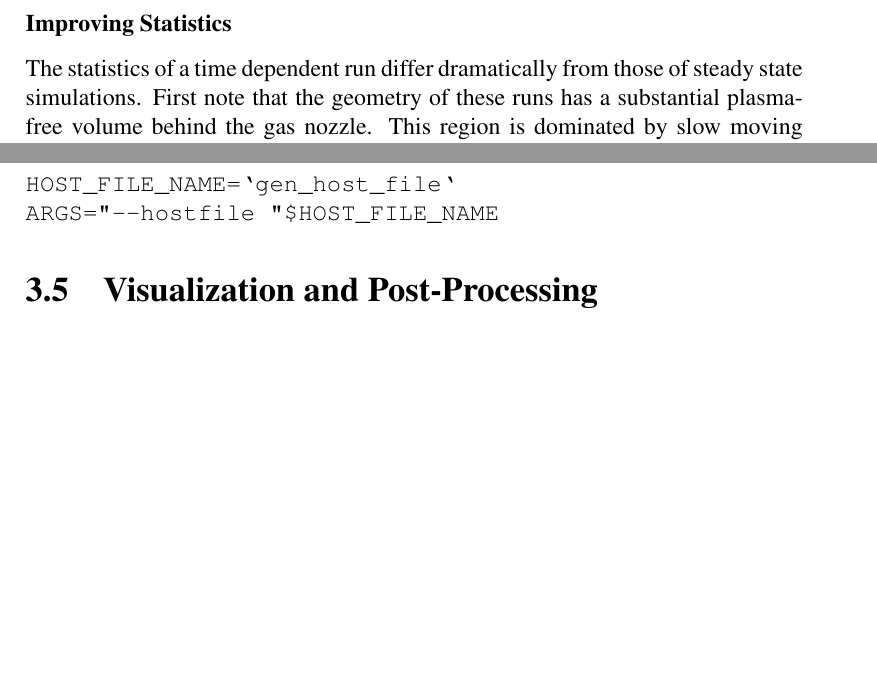
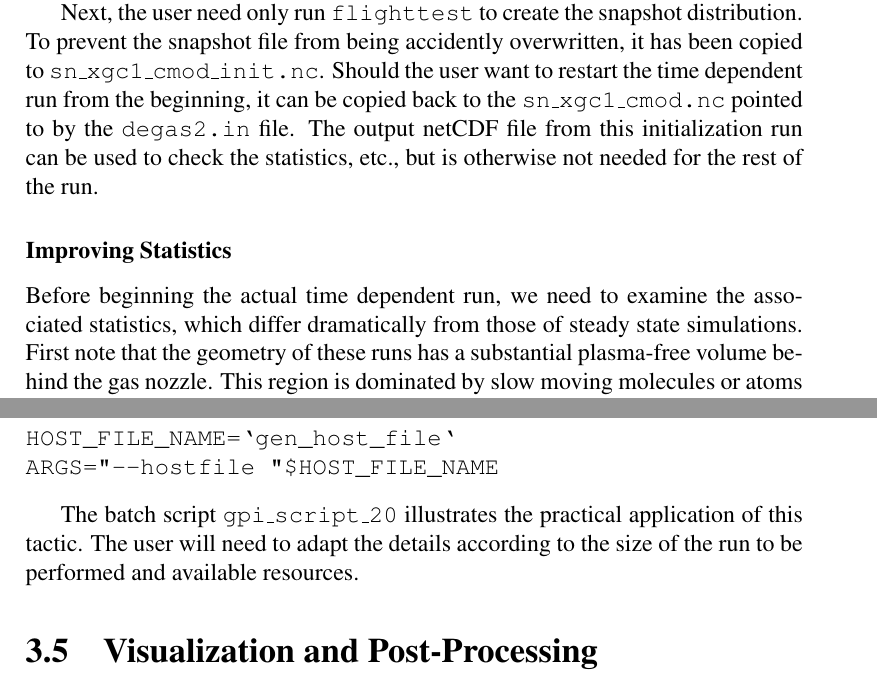
Before and after one commit to Fuad-HH/degas2, a LaTeX document (Doc/degas2_developer.tex): two parts of pages 46 and 53 of 55, joined at a grey line, cut at the place of the change, the shorter picture padded with empty space. Compiled offline with pdfLaTeX.

Commit message:
Refinements to the synthetic GPI example documentation.

```diff
--- a/Doc/degas2_developer.tex
+++ b/Doc/degas2_developer.tex
@@ -2368,10 +2372,24 @@ the {\tt tallysetup} netCDF file is the same.  No harm can
 come from rerunning {\tt tallysetup} at this point,
 however.
 
+Next, the user need only run {\tt flighttest} to create
+the snapshot distribution.  To prevent the snapshot file from
+being accidently overwritten, it has been copied to
+{\tt sn\_xgc1\_cmod\_init.nc}.  Should the user want
+to restart the time dependent run from the beginning,
+it can be copied back to the {\tt sn\_xgc1\_cmod.nc}
+pointed to by the {\tt degas2.in} file.  The output
+netCDF file from this initialization run can be used
+to check the statistics, etc., but is otherwise not
+needed for the rest of the run.
+
 \subsubsection{Improving Statistics}
 \label{statistics}
 
-The statistics of a time dependent run differ dramatically
+Before beginning the actual time dependent run,
+we need to examine
+the associated statistics,
+which differ dramatically
 from those of steady state simulations.
 First note that
 the geometry of these runs has a substantial
@@ -2682,6 +2701,12 @@ HOST_FILE_NAME=`gen_host_file`
 ARGS="--hostfile "$HOST_FILE_NAME
 \end{verbatim}
 
+The batch script {\tt gpi\_script\_20} illustrates
+the practical application of this tactic.  The
+user will need to adapt the details according to
+the size of the run to be performed and available
+resources.
+
 \section{Visualization and Post-Processing}
 
 The first and simplest visualization of the camera frames
```
Also changed, not shown: Doc/degas2_developer.pdf, Doc/degas2_developer.tex (9 more changed lines).
